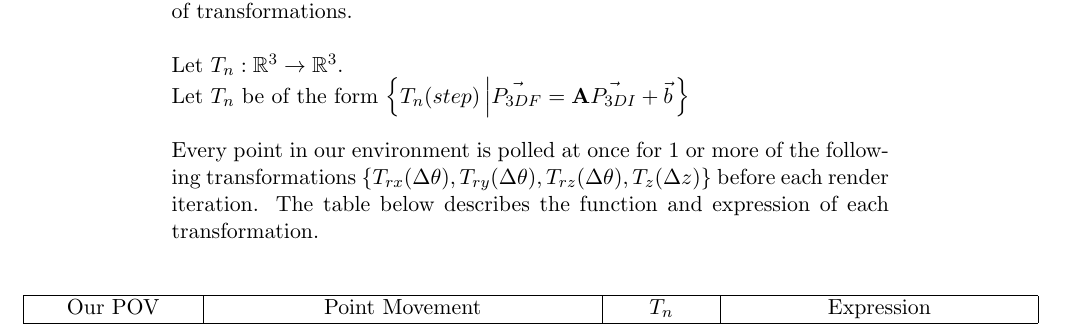
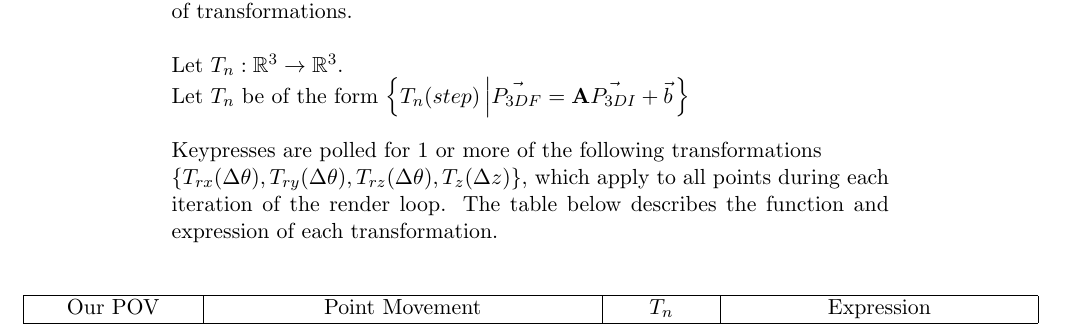
Before and after one commit to Atled9/env, a LaTeX document (tex/trans.tex): part of page 1 of 2, cut so that both start at the same text. Compiled offline with pdfLaTeX.

Commit message:
added latex documentation, update README

```diff
--- a/tex/trans.tex
+++ b/tex/trans.tex
@@ -17,9 +17,10 @@ Let $T_{n}$ be of the form
 $\left\{ T_{n}(step) \left| \vec{P_{3DF}} =
  \mathbf{A}\vec{P_{3DI}} + \vec{b}\right. \right\}$ \\
 
-Every point in our environment is polled at once for 1 or more of the following
-transformations $\left\{ T_{rx}(\Delta\theta), T_{ry}(\Delta\theta), T_{rz}(\Delta\theta),
-T_z(\Delta z) \right\}$ before each render iteration. The table below describes
+Keypresses are polled for 1 or more of the following transformations\\
+$\left\{ T_{rx}(\Delta\theta), T_{ry}(\Delta\theta), T_{rz}(\Delta\theta),
+T_z(\Delta z) \right\}$, which apply to all points during each iteration of the
+render loop. The table below describes
 the function and expression of each transformation.\\
 \\
 
```
Also changed, not shown: README.md, images_for_README/trans-0.png, images_for_README/trans-1.png, tex/trans.pdf (added), 3 other files.
